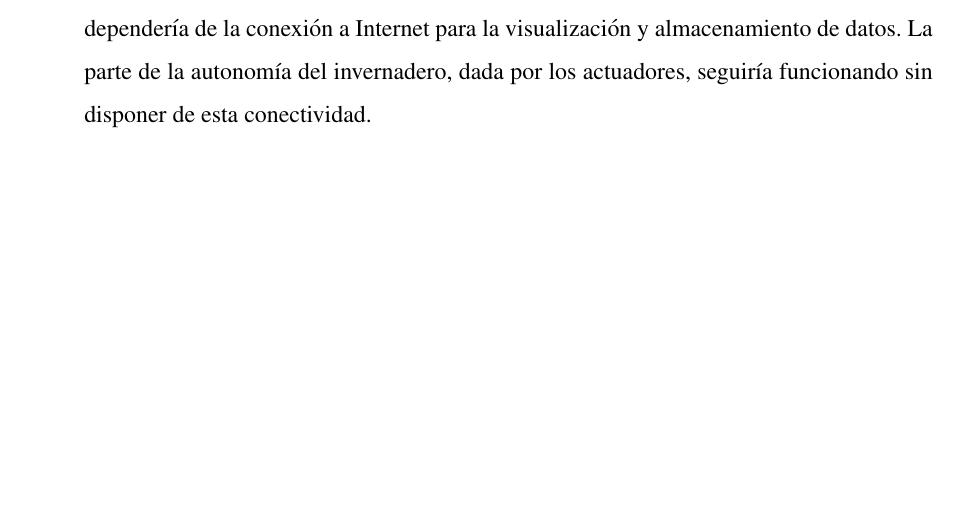
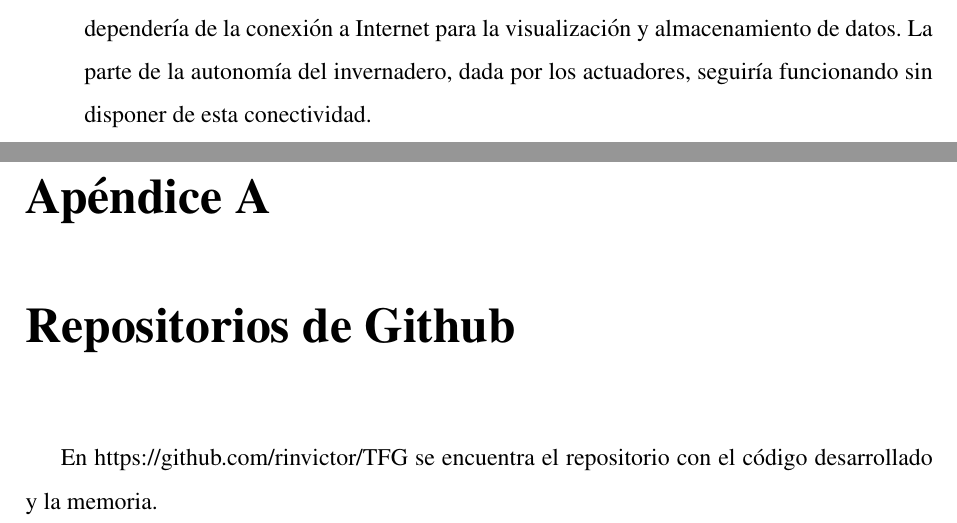
Before and after one commit to rinvictor/TFG, a LaTeX thesis (doc/thesis/memoria.tex): part of page 84 of 88 before the commit and two parts of pages 84 and 85 of 89 after it, the two joined at a grey line, cut so that both start at the same text, the shorter picture padded with empty space. Compiled offline with pdfLaTeX.

Commit message:
memoria final

```diff
--- a/doc/thesis/memoria.tex
+++ b/doc/thesis/memoria.tex
@@ -1657,6 +1657,12 @@ Este trabajo ha sido desarrollado desde cero y algunas de las posibles mejoras d
 \item \textbf{Hacer el sistema completamente autónomo}. Añadiendo una placa solar se puede hacer el sistema autónomo independiente de la corriente eléctrica, de manera que únicamente dependería de la conexión a Internet para la visualización y almacenamiento de datos. La parte de la autonomía del invernadero, dada por los actuadores, seguiría funcionando sin disponer de esta conectividad.
 \end{itemize}
 
+\cleardoublepage
+\appendix
+\chapter{Repositorios de Github}
+\label{app:repos}
+En https://github.com/rinvictor/TFG se encuentra el repositorio con el código desarrollado y la memoria.
+
 %%%%%%%%%%%%%%%%%%%%%%%%%%%%%%%%%%%%%%%%%%%%%%%%%%%%%%%%%%%%%%%%%%%%%%%%%%%%%%%%
 %%%%%%%%%%%%%%%%%%%%%%%%%%%%%%%%%%%%%%%%%%%%%%%%%%%%%%%%%%%%%%%%%%%%%%%%%%%%%%%%
 % BIBLIOGRAFIA %
```
